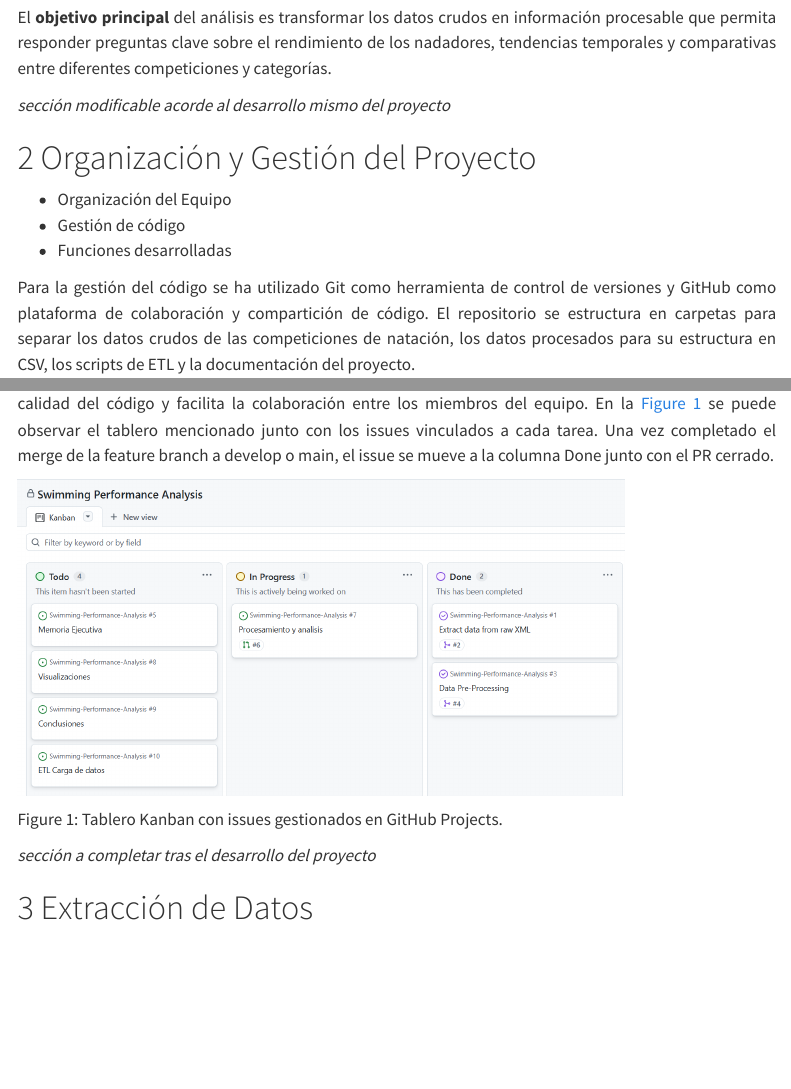
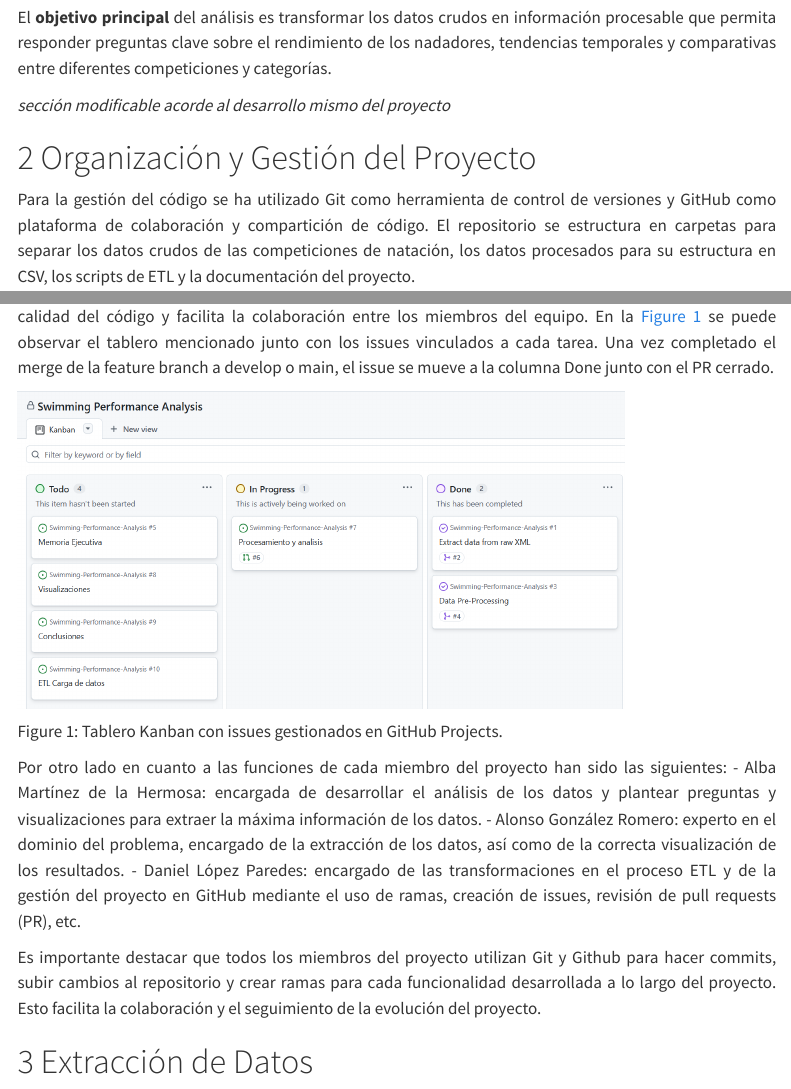
Before and after one commit to bedatasportlab/Swimming-Performance-Analysis, a Quarto document (etl-swimming.qmd): the page in a window 1100 px wide, from 510 px down, and a second part further down, joined at a grey line. Rendered offline with R 4.5, knitr and Pandoc in place of Quarto, with nearby package versions; some code elsewhere in the file could not run offline; menus at the side of the page are left out; long lines of code are wrapped.

Commit message:
team project management

```diff
--- a/etl-swimming.qmd
+++ b/etl-swimming.qmd
@@ -30,9 +30,6 @@ El **objetivo principal** del análisis es transformar los datos crudos en infor
 *sección modificable acorde al desarrollo mismo del proyecto*
 
 # Organización y Gestión del Proyecto
-- Organización del Equipo
-- Gestión de código
-- Funciones desarrolladas
 
 Para la gestión del código se ha utilizado Git como herramienta de control de versiones y GitHub como plataforma de colaboración y compartición de código. El repositorio se estructura en carpetas para separar los datos crudos de las competiciones de natación, los datos procesados para su estructura en CSV, los scripts de ETL y la documentación del proyecto.
 
@@ -54,7 +51,13 @@ Para cada issue creado en GitHub Projects, se le asigna un Pull Request (PR) aso
 Tablero Kanban con issues gestionados en GitHub Projects.
 :::
 
-*sección a completar tras el desarrollo del proyecto*
+Por otro lado en cuanto a las funciones de cada miembro del proyecto han sido las siguientes:
+- Alba Martínez de la Hermosa: encargada de desarrollar el análisis de los datos y plantear preguntas y visualizaciones para extraer la máxima información de los datos.
+- Alonso González Romero: experto en el dominio del problema, encargado de la extracción de los datos, así como de la correcta visualización de los resultados.
+- Daniel López Paredes: encargado de las transformaciones en el proceso ETL y de la gestión del proyecto en GitHub mediante el uso de ramas, creación de issues, revisión de pull requests (PR), etc.
+
+Es importante destacar que todos los miembros del proyecto utilizan Git y Github para hacer commits, subir cambios al repositorio y crear ramas para cada funcionalidad desarrollada a lo largo del proyecto. Esto facilita la colaboración y el seguimiento de la evolución del proyecto.
+
 
 # Extracción de Datos
 
```
